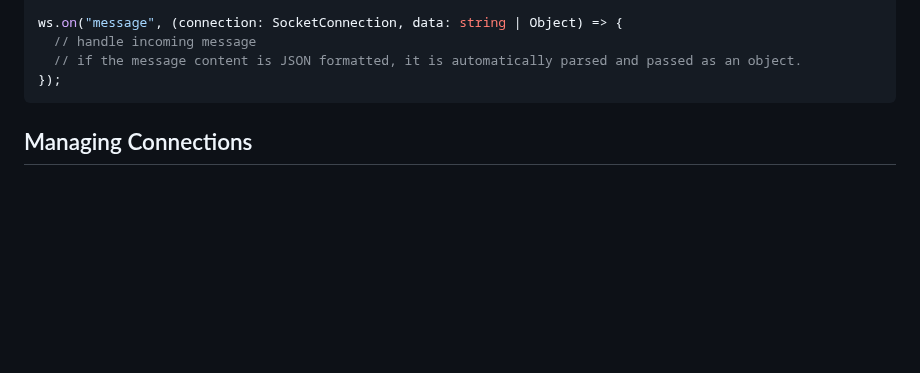
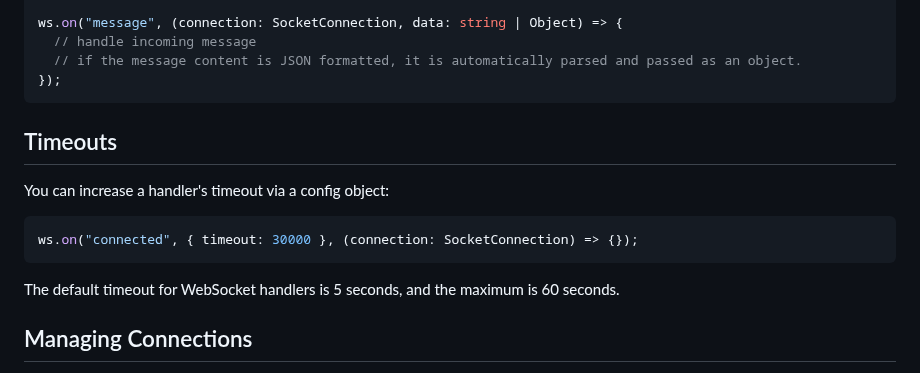
Before and after one commit to getampt/docs, a Markdown page: websockets.md, the part around the change. Rendered like a GitHub page; blank space fills up the shorter version.

Commit message:
Add documentation over websocket handler timeouts (#80)
* Add documentation over websocket handler timeouts

* Update websockets.md with timeout header

---------

Co-authored-by: Jeremy Daly <jeremydaly@users.noreply.github.com>

````diff
--- a/websockets.md
+++ b/websockets.md
@@ -27,6 +27,16 @@ ws.on("message", (connection: SocketConnection, data: string | Object) => {
   // if the message content is JSON formatted, it is automatically parsed and passed as an object.
 });
 ```
+
+## Timeouts
+
+You can increase a handler's timeout via a config object:
+
+```javascript
+ws.on("connected", { timeout: 30000 }, (connection: SocketConnection) => {});
+```
+
+The default timeout for WebSocket handlers is 5 seconds, and the maximum is 60 seconds.
 
 ## Managing Connections
 
````
